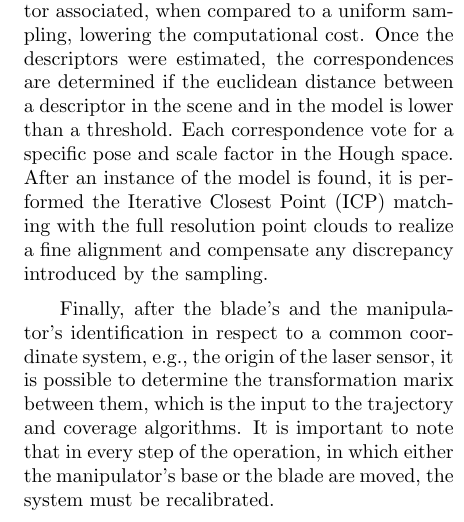
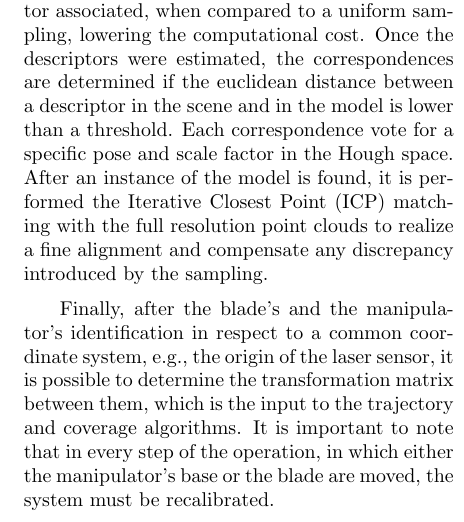
Before and after one commit to OpenLEAD/EMMAcba2016, a LaTeX document (main.tex, which reads solution.tex): part of one column of page 4 of 7, cut so that both start at the same text. Compiled offline with pdfLaTeX.

Commit message:
Calibration Conclusion
marix -> matrix

```diff
--- a/solution.tex
+++ b/solution.tex
@@ -217,7 +217,7 @@ any discrepancy introduced by the sampling.
 
 Finally, after the blade's and the
 manipulator's identification in respect to a common coordinate system, e.g., the
-origin of the laser sensor, it is possible to determine the transformation marix
-between them, which is the input to the trajectory and coverage algorithms. It
+origin of the laser sensor, it is possible to determine the transformation
+matrix between them, which is the input to the trajectory and coverage algorithms. It
 is important to note that in every step of the operation, in which either the
 manipulator's base or the blade are moved, the system must be recalibrated.
```
